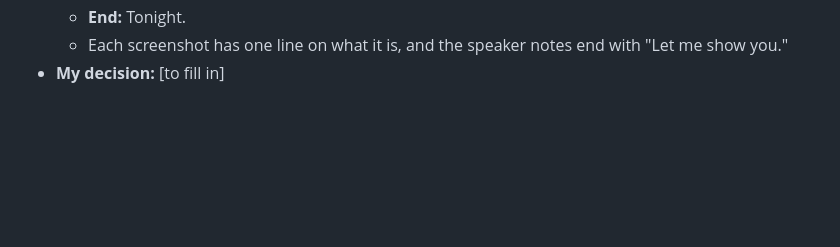
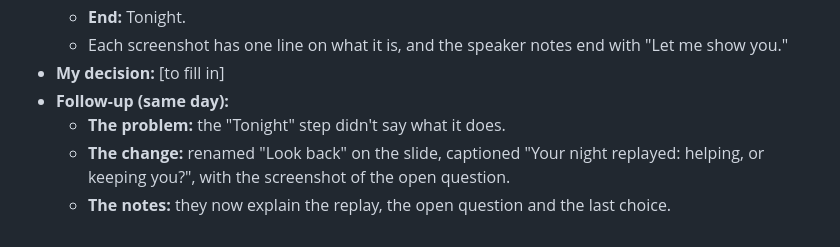
Before and after one commit to RachelH1213/stay-a-little-longer, a Markdown page: docs/ai-process-log.md, the part around the change. GitHub-like rendering; blank space fills up the shorter version.

Commit message:
Log the look-back step on the how-you-play slide.

```diff
--- a/docs/ai-process-log.md
+++ b/docs/ai-process-log.md
@@ -1828,3 +1828,7 @@ Copy this for each new entry.
   - **End:** Tonight.
   - Each screenshot has one line on what it is, and the speaker notes end with "Let me show you."
 - **My decision:** [to fill in]
+- **Follow-up (same day):**
+  - **The problem:** the "Tonight" step didn't say what it does.
+  - **The change:** renamed "Look back" on the slide, captioned "Your night replayed: helping, or keeping you?", with the screenshot of the open question.
+  - **The notes:** they now explain the replay, the open question and the last choice.
```
